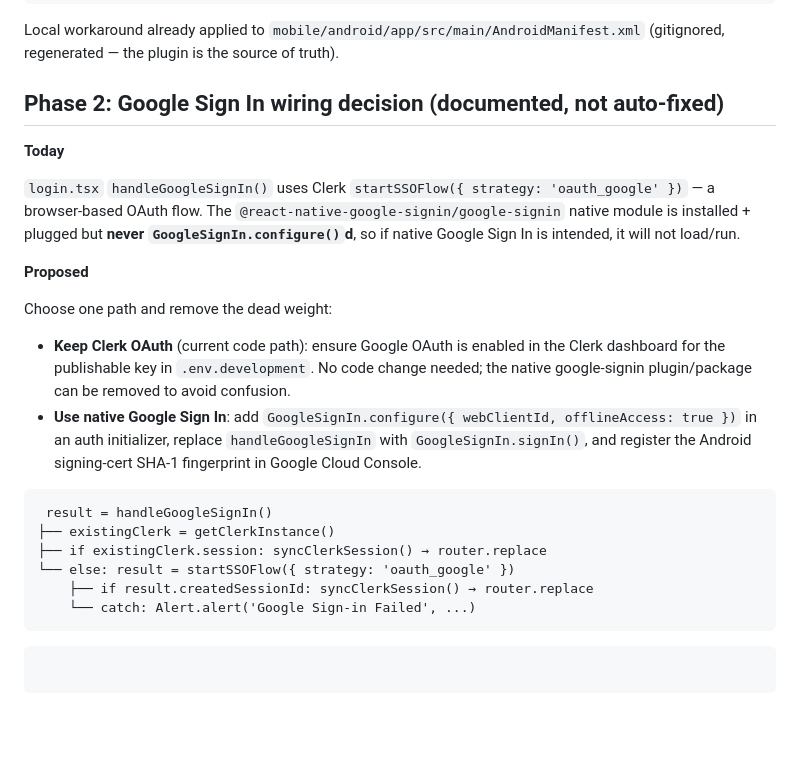
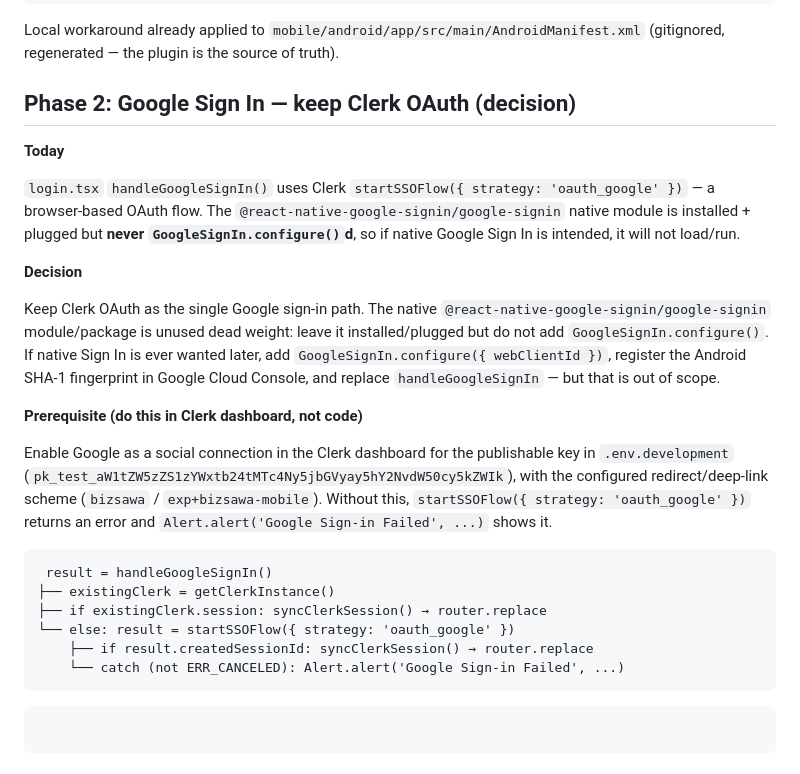
Before and after one commit to Chris-Mwiti/Bizsawa, a Markdown page: specs/mobile-stability.md, the part around the change. GitHub-like rendering; blank space fills up the shorter version.

Commit message:
docs: record Clerk OAuth decision for Google sign-in

````diff
--- a/specs/mobile-stability.md
+++ b/specs/mobile-stability.md
@@ -82,7 +82,7 @@ Registered in `app.json` plugins:
 Local workaround already applied to `mobile/android/app/src/main/AndroidManifest.xml`
 (gitignored, regenerated — the plugin is the source of truth).
 
-## Phase 2: Google Sign In wiring decision (documented, not auto-fixed)
+## Phase 2: Google Sign In — keep Clerk OAuth (decision)
 
 **Today**
 
@@ -90,24 +90,27 @@ Local workaround already applied to `mobile/android/app/src/main/AndroidManifest
 OAuth flow. The `@react-native-google-signin/google-signin` native module is installed + plugged but **never
 `GoogleSignIn.configure()`d**, so if native Google Sign In is intended, it will not load/run.
 
-**Proposed**
+**Decision**
 
-Choose one path and remove the dead weight:
+Keep Clerk OAuth as the single Google sign-in path. The native `@react-native-google-signin/google-signin`
+module/package is unused dead weight: leave it installed/plugged but do not add `GoogleSignIn.configure()`.
+If native Sign In is ever wanted later, add `GoogleSignIn.configure({ webClientId })`, register the Android
+SHA-1 fingerprint in Google Cloud Console, and replace `handleGoogleSignIn` — but that is out of scope.
 
-- **Keep Clerk OAuth** (current code path): ensure Google OAuth is enabled in the Clerk dashboard for the
-  publishable key in `.env.development`. No code change needed; the native google-signin plugin/package can be
-  removed to avoid confusion.
-- **Use native Google Sign In**: add `GoogleSignIn.configure({ webClientId, offlineAccess: true })` in an
-  auth initializer, replace `handleGoogleSignIn` with `GoogleSignIn.signIn()`, and register the Android
-  signing-cert SHA-1 fingerprint in Google Cloud Console.
+**Prerequisite (do this in Clerk dashboard, not code)**
 
-```callstack [Current Google sign-in flow]
+Enable Google as a social connection in the Clerk dashboard for the publishable key in `.env.development`
+(`pk_test_aW1tZW5zZS1zYWxtb24tMTc4Ny5jbGVyay5hY2NvdW50cy5kZWIk`), with the configured redirect/deep-link
+scheme (`bizsawa` / `exp+bizsawa-mobile`). Without this, `startSSOFlow({ strategy: 'oauth_google' })` returns
+an error and `Alert.alert('Google Sign-in Failed', ...)` shows it.
+
+```callstack [Current Google sign-in flow — Clerk OAuth]
  result = handleGoogleSignIn()
 ├── existingClerk = getClerkInstance()
 ├── if existingClerk.session: syncClerkSession() → router.replace
 └── else: result = startSSOFlow({ strategy: 'oauth_google' })
     ├── if result.createdSessionId: syncClerkSession() → router.replace
-    └── catch: Alert.alert('Google Sign-in Failed', ...)
+    └── catch (not ERR_CANCELED): Alert.alert('Google Sign-in Failed', ...)
 ```
 
 ```changes
````
